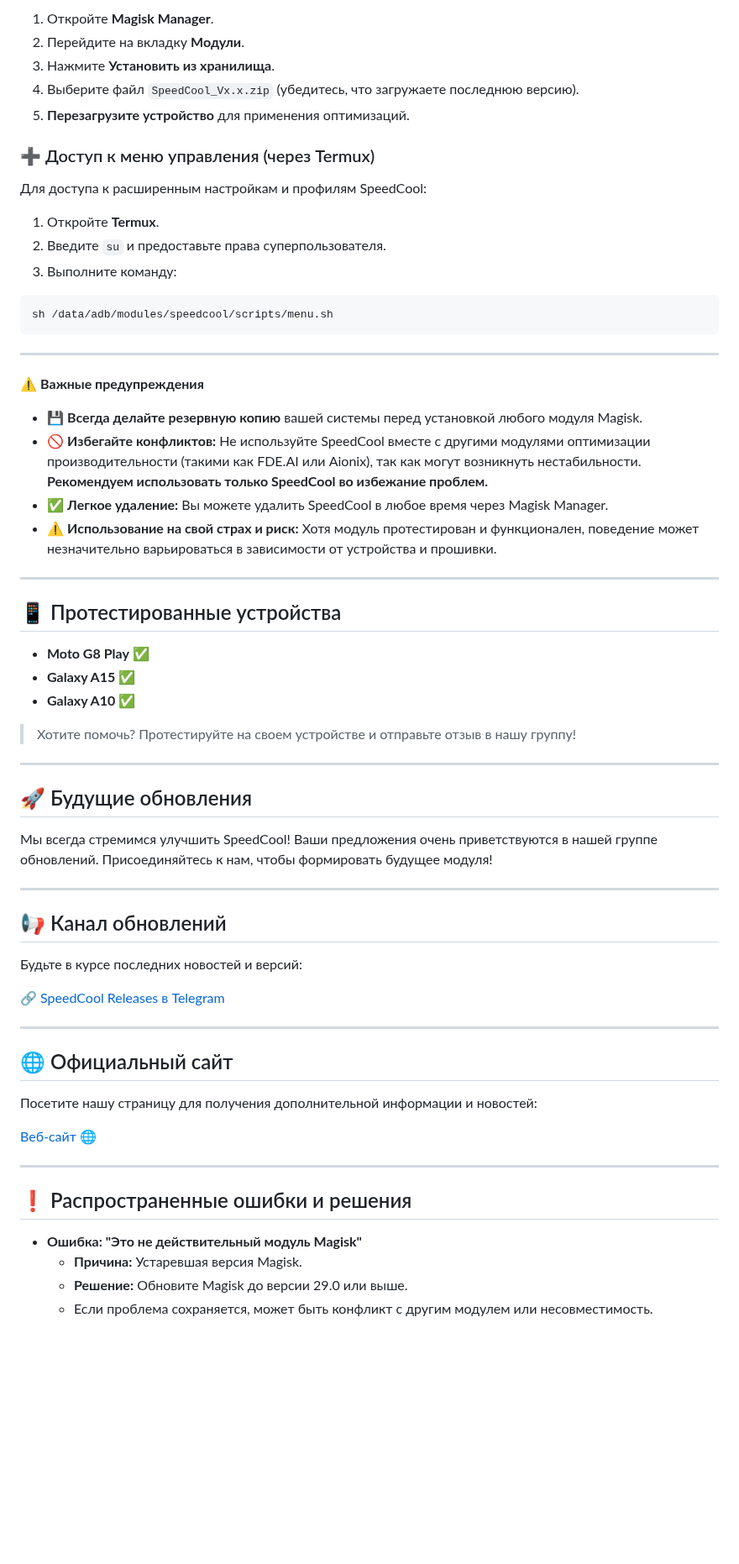
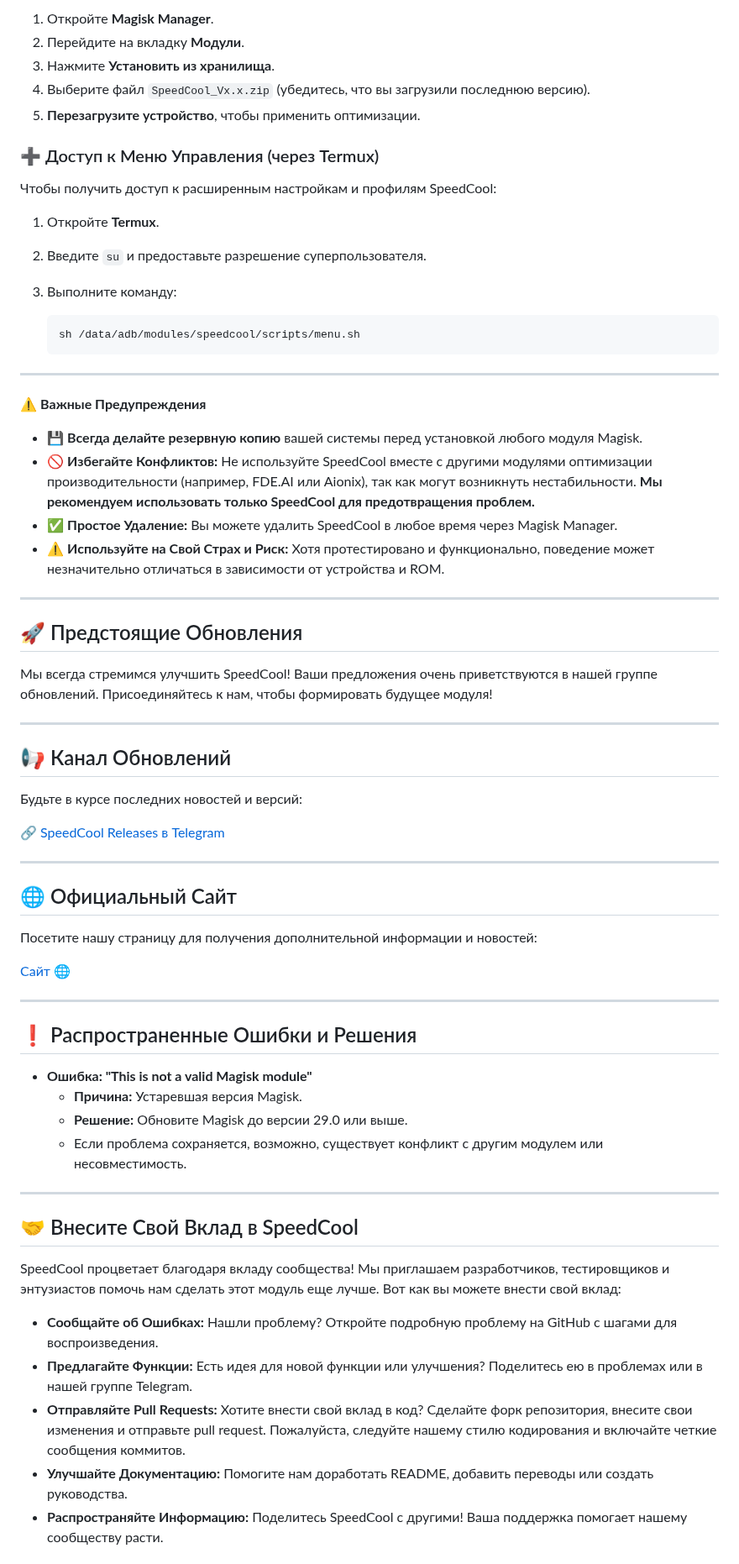
Before and after one commit to Llucs/SpeedCool-Magisk-Module, a Markdown page: README-ru.md, the part around one of its changes. Shown at 84% size. Rendered like a GitHub page; blank space fills up the shorter version.

````diff
--- a/README-ru.md
+++ b/README-ru.md
@@ -66,50 +71,40 @@ SpeedCool использует продвинутые скрипты, котор
 
-1. Откройте **Magisk Manager**.
-2. Перейдите на вкладку **Модули**.
-3. Нажмите **Установить из хранилища**.
-4. Выберите файл `SpeedCool_Vx.x.zip` (убедитесь, что загружаете последнюю версию).
-5. **Перезагрузите устройство** для применения оптимизаций.
+1.  Откройте **Magisk Manager**.
+2.  Перейдите на вкладку **Модули**.
+3.  Нажмите **Установить из хранилища**.
+4.  Выберите файл `SpeedCool_Vx.x.zip` (убедитесь, что вы загрузили последнюю версию).
+5.  **Перезагрузите устройство**, чтобы применить оптимизации.
 
-### ➕ Доступ к меню управления (через Termux)
+### ➕ Доступ к Меню Управления (через Termux)
 
-Для доступа к расширенным настройкам и профилям SpeedCool:
+Чтобы получить доступ к расширенным настройкам и профилям SpeedCool:
 
-1. Откройте **Termux**.
-2. Введите `su` и предоставьте права суперпользователя.
-3. Выполните команду:
+1.  Откройте **Termux**.
+2.  Введите `su` и предоставьте разрешение суперпользователя.
+3.  Выполните команду:
 
-```bash
-sh /data/adb/modules/speedcool/scripts/menu.sh
-```
+    ```bash
+    sh /data/adb/modules/speedcool/scripts/menu.sh
+    ```
 
 ---
 
-⚠️ **Важные предупреждения**
+⚠️ **Важные Предупреждения**
 
-- 💾 **Всегда делайте резервную копию** вашей системы перед установкой любого модуля Magisk.
-- 🚫 **Избегайте конфликтов:** Не используйте SpeedCool вместе с другими модулями оптимизации производительности (такими как FDE.AI или Aionix), так как могут возникнуть нестабильности. **Рекомендуем использовать только SpeedCool во избежание проблем.**
-- ✅ **Легкое удаление:** Вы можете удалить SpeedCool в любое время через Magisk Manager.
-- ⚠️ **Использование на свой страх и риск:** Хотя модуль протестирован и функционален, поведение может незначительно варьироваться в зависимости от устройства и прошивки.
+*   💾 **Всегда делайте резервную копию** вашей системы перед установкой любого модуля Magisk.
+*   🚫 **Избегайте Конфликтов:** Не используйте SpeedCool вместе с другими модулями оптимизации производительности (например, FDE.AI или Aionix), так как могут возникнуть нестабильности. **Мы рекомендуем использовать только SpeedCool для предотвращения проблем.**
+*   ✅ **Простое Удаление:** Вы можете удалить SpeedCool в любое время через Magisk Manager.
+*   ⚠️ **Используйте на Свой Страх и Риск:** Хотя протестировано и функционально, поведение может незначительно отличаться в зависимости от устройства и ROM.
 
 ---
 
-## 📱 Протестированные устройства
-
-- **Moto G8 Play** ✅
-- **Galaxy A15** ✅
-- **Galaxy A10** ✅
-
-> Хотите помочь? Протестируйте на своем устройстве и отправьте отзыв в нашу группу!
-
----
-
-## 🚀 Будущие обновления
+## 🚀 Предстоящие Обновления
 
 Мы всегда стремимся улучшить SpeedCool! Ваши предложения очень приветствуются в нашей группе обновлений. Присоединяйтесь к нам, чтобы формировать будущее модуля!
 
 ---
 
-## 📢 Канал обновлений
+## 📢 Канал Обновлений
 
 Будьте в курсе последних новостей и версий:
 
@@ -117,17 +112,30 @@ sh /data/adb/modules/speedcool/scripts/menu.sh
 
 ---
 
-## 🌐 Официальный сайт
+## 🌐 Официальный Сайт
 
 Посетите нашу страницу для получения дополнительной информации и новостей:
 
-[Веб-сайт 🌐](https://llucs.github.io/SpeedCool-Magisk-Module/)
+[Сайт 🌐](https://llucs.github.io/SpeedCool-Magisk-Module/)
 
 ---
 
-## ❗ Распространенные ошибки и решения
+## ❗ Распространенные Ошибки и Решения
 
-- **Ошибка: "Это не действительный модуль Magisk"**
-  - **Причина:** Устаревшая версия Magisk.
-  - **Решение:** Обновите Magisk до версии 29.0 или выше.
-  - Если проблема сохраняется, может быть конфликт с другим модулем или несовместимость.
+*   **Ошибка: "This is not a valid Magisk module"**
+    *   **Причина:** Устаревшая версия Magisk.
+    *   **Решение:** Обновите Magisk до версии 29.0 или выше.
+    *   Если проблема сохраняется, возможно, существует конфликт с другим модулем или несовместимость.
+
+---
+
+## 🤝 Внесите Свой Вклад в SpeedCool
+
+SpeedCool процветает благодаря вкладу сообщества! Мы приглашаем разработчиков, тестировщиков и энтузиастов помочь нам сделать этот модуль еще лучше. Вот как вы можете внести свой вклад:
+
+*   **Сообщайте об Ошибках:** Нашли проблему? Откройте подробную проблему на GitHub с шагами для воспроизведения.
+*   **Предлагайте Функции:** Есть идея для новой функции или улучшения? Поделитесь ею в проблемах или в нашей группе Telegram.
+*   **Отправляйте Pull Requests:** Хотите внести свой вклад в код? Сделайте форк репозитория, внесите свои изменения и отправьте pull request. Пожалуйста, следуйте нашему стилю кодирования и включайте четкие сообщения коммитов.
+*   **Улучшайте Документацию:** Помогите нам доработать README, добавить переводы или создать руководства.
+*   **Распространяйте Информацию:** Поделитесь SpeedCool с другими! Ваша поддержка помогает нашему сообществу расти.
+
````
Also changed, not shown: other parts of README-ru.md (+41 -27 lines).
